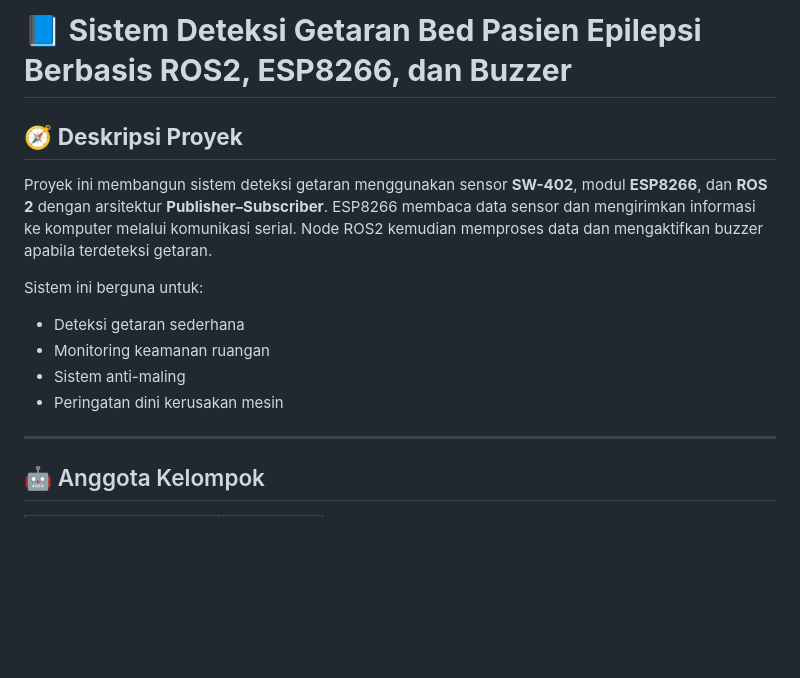
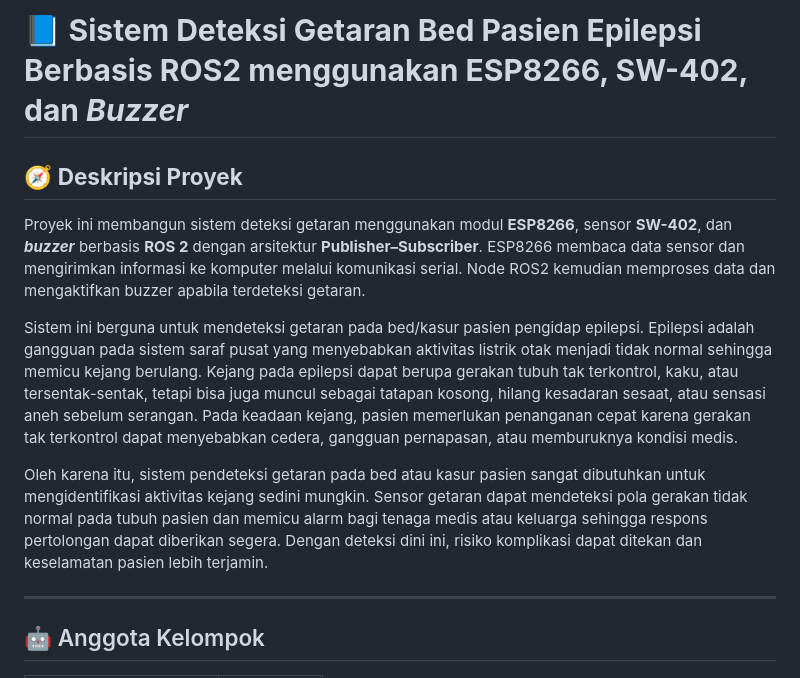
Before and after one commit to maulina122430151-sys/vibration_system, a Markdown page: README.md, the part around the change. Rendered like a GitHub page; blank space fills up the shorter version.

```diff
--- a/README.md
+++ b/README.md
@@ -1,16 +1,12 @@
-# 📘 **Sistem Deteksi Getaran Bed Pasien Epilepsi Berbasis ROS2, ESP8266, dan Buzzer**
+# 📘 **Sistem Deteksi Getaran Bed Pasien Epilepsi Berbasis ROS2 menggunakan ESP8266, SW-402, dan _Buzzer_**
 
 ## 🧭 **Deskripsi Proyek**
 
-Proyek ini membangun sistem deteksi getaran menggunakan sensor **SW-402**, modul **ESP8266**, dan **ROS 2** dengan arsitektur **Publisher–Subscriber**.
-ESP8266 membaca data sensor dan mengirimkan informasi ke komputer melalui komunikasi serial. Node ROS2 kemudian memproses data dan mengaktifkan buzzer apabila terdeteksi getaran.
+Proyek ini membangun sistem deteksi getaran menggunakan modul **ESP8266**, sensor **SW-402**, dan **_buzzer_** berbasis **ROS 2** dengan arsitektur **Publisher–Subscriber**. ESP8266 membaca data sensor dan mengirimkan informasi ke komputer melalui komunikasi serial. Node ROS2 kemudian memproses data dan mengaktifkan buzzer apabila terdeteksi getaran.
 
-Sistem ini berguna untuk:
+Sistem ini berguna untuk mendeteksi getaran pada bed/kasur pasien pengidap epilepsi. Epilepsi adalah gangguan pada sistem saraf pusat yang menyebabkan aktivitas listrik otak menjadi tidak normal sehingga memicu kejang berulang. Kejang pada epilepsi dapat berupa gerakan tubuh tak terkontrol, kaku, atau tersentak-sentak, tetapi bisa juga muncul sebagai tatapan kosong, hilang kesadaran sesaat, atau sensasi aneh sebelum serangan. Pada keadaan kejang, pasien memerlukan penanganan cepat karena gerakan tak terkontrol dapat menyebabkan cedera, gangguan pernapasan, atau memburuknya kondisi medis.
 
-* Deteksi getaran sederhana
-* Monitoring keamanan ruangan
-* Sistem anti-maling
-* Peringatan dini kerusakan mesin
+Oleh karena itu, sistem pendeteksi getaran pada bed atau kasur pasien sangat dibutuhkan untuk mengidentifikasi aktivitas kejang sedini mungkin. Sensor getaran dapat mendeteksi pola gerakan tidak normal pada tubuh pasien dan memicu alarm bagi tenaga medis atau keluarga sehingga respons pertolongan dapat diberikan segera. Dengan deteksi dini ini, risiko komplikasi dapat ditekan dan keselamatan pasien lebih terjamin.
 
 ---
 ## 🤖 Anggota Kelompok
```
